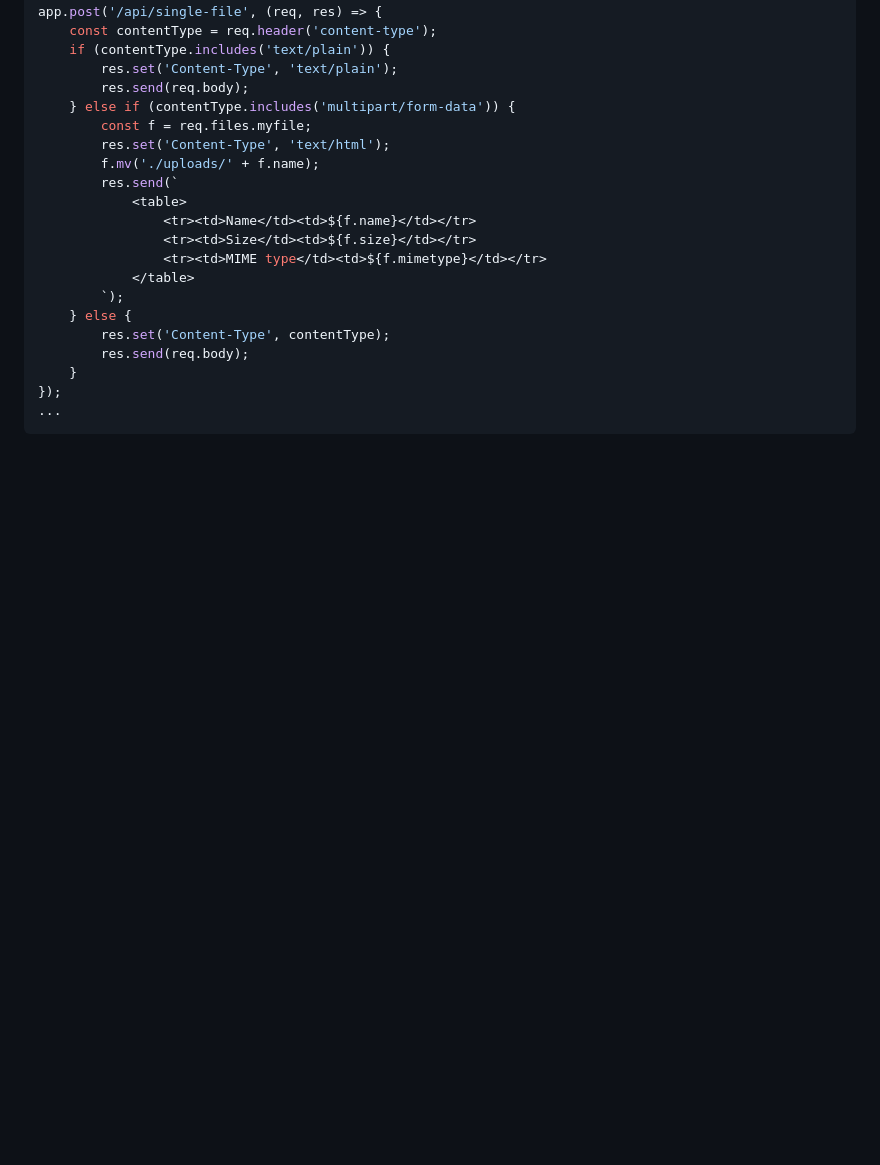
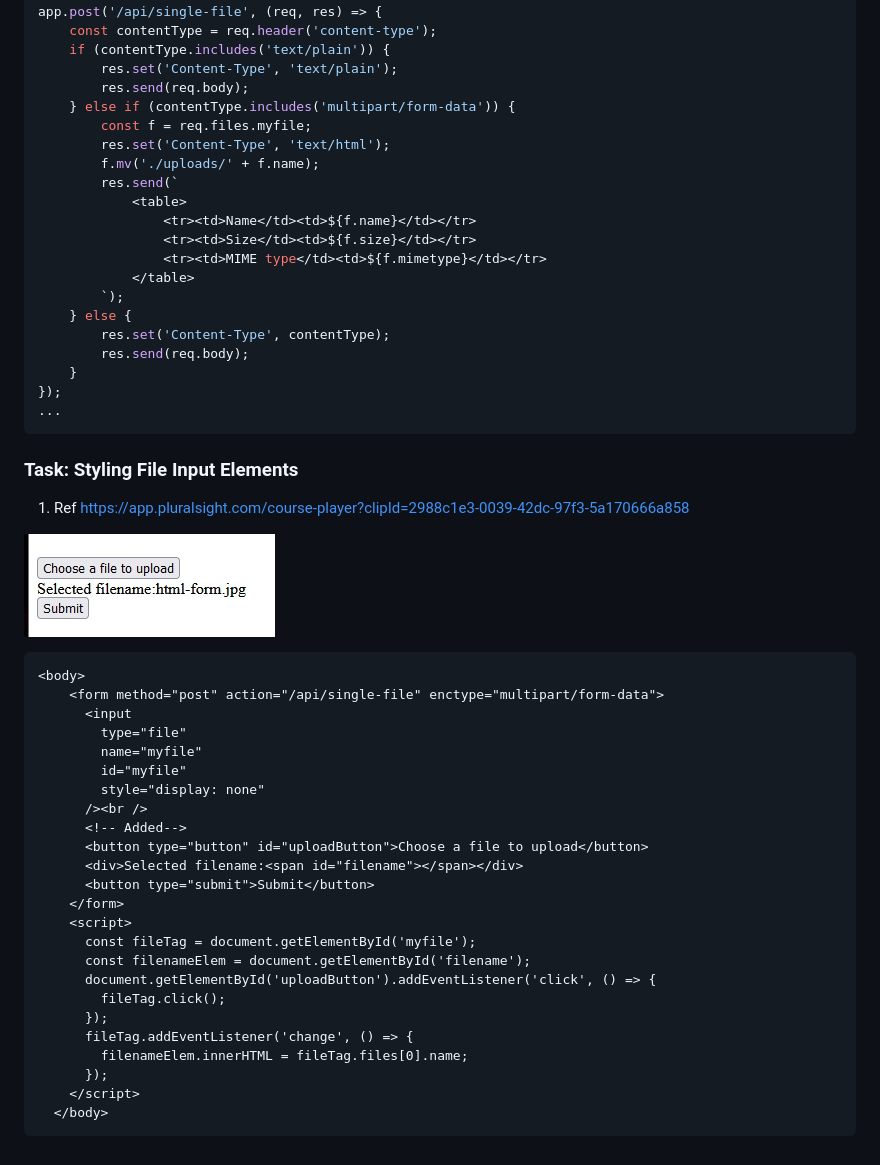
Before and after one commit to FoxGeoff/01_before, a Markdown page: readme.md, the part around the change. Drawn GitHub-style; pictures changed too: images/html-form-customised.jpg (added); blank space fills up the shorter version.

Commit message:
Task: Styling File Input Elements

````diff
--- a/readme.md
+++ b/readme.md
@@ -52,3 +52,36 @@ app.post('/api/single-file', (req, res) => {
 });
 ...
 ```
+
+### Task: Styling File Input Elements
+
+1. Ref <https://app.pluralsight.com/course-player?clipId=2988c1e3-0039-42dc-97f3-5a170666a858>
+
+![html form](/images/html-form-customised.jpg "html form")
+
+```html
+<body>
+    <form method="post" action="/api/single-file" enctype="multipart/form-data">
+      <input
+        type="file"
+        name="myfile"
+        id="myfile"
+        style="display: none"
+      /><br />
+      <!-- Added-->
+      <button type="button" id="uploadButton">Choose a file to upload</button>
+      <div>Selected filename:<span id="filename"></span></div>
+      <button type="submit">Submit</button>
+    </form>
+    <script>
+      const fileTag = document.getElementById('myfile');
+      const filenameElem = document.getElementById('filename');
+      document.getElementById('uploadButton').addEventListener('click', () => {
+        fileTag.click();
+      });
+      fileTag.addEventListener('change', () => {
+        filenameElem.innerHTML = fileTag.files[0].name;
+      });
+    </script>
+  </body>
+```
````
Also changed, not shown: uploads/kittens_1.jpg (added), 1 other file.
